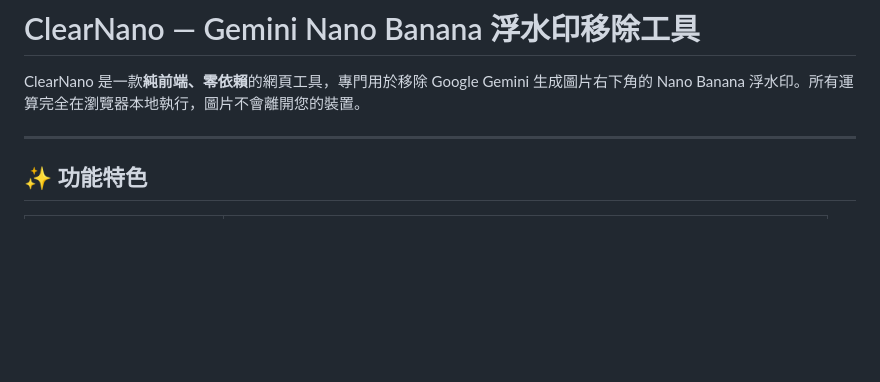
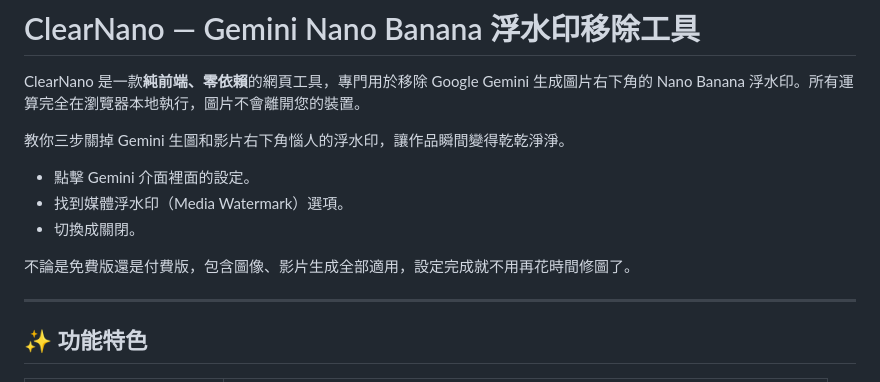
Before and after one commit to max32002/ClearNano, a Markdown page: README.md, the part around the change. GitHub-like rendering; blank space fills up the shorter version.

Commit message:
offical disable media watermark

```diff
--- a/README.md
+++ b/README.md
@@ -1,6 +1,14 @@
 # ClearNano — Gemini Nano Banana 浮水印移除工具
 
 ClearNano 是一款**純前端、零依賴**的網頁工具，專門用於移除 Google Gemini 生成圖片右下角的 Nano Banana 浮水印。所有運算完全在瀏覽器本地執行，圖片不會離開您的裝置。
+
+教你三步關掉 Gemini 生圖和影片右下角惱人的浮水印，讓作品瞬間變得乾乾淨淨。
+
+* 點擊 Gemini 介面裡面的設定。
+* 找到媒體浮水印（Media Watermark）選項。
+* 切換成關閉。
+
+不論是免費版還是付費版，包含圖像、影片生成全部適用，設定完成就不用再花時間修圖了。
 
 ---
 
```
